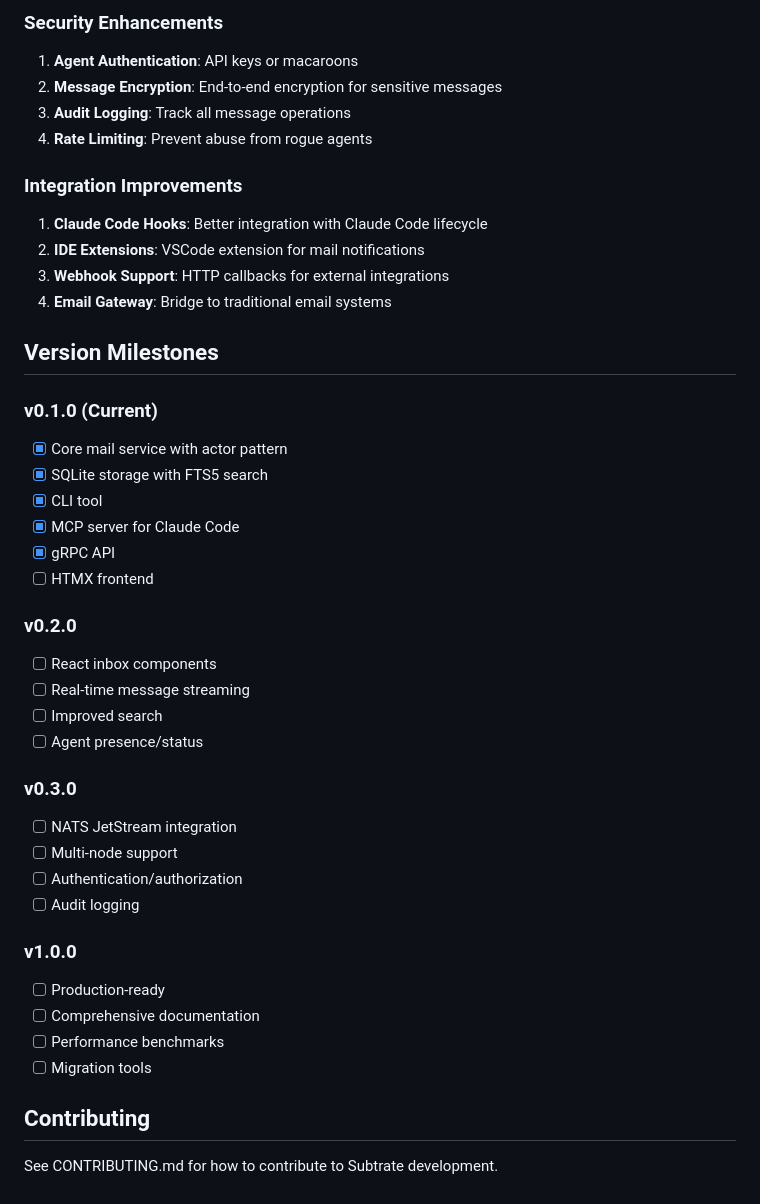
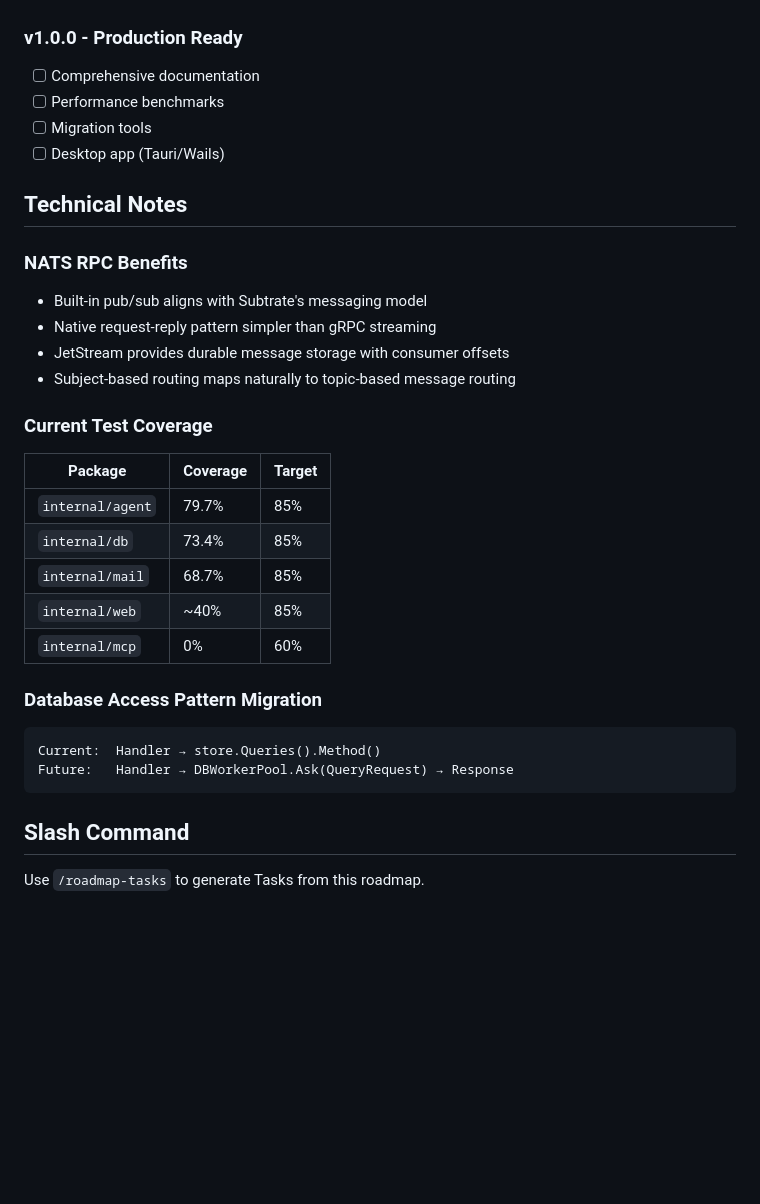
Before and after one commit to Roasbeef/substrate, a Markdown page: docs/ROADMAP.md, the part around one of its changes. Drawn GitHub-style; blank space fills up the shorter version.

````diff
--- a/docs/ROADMAP.md
+++ b/docs/ROADMAP.md
@@ -87,45 +74,32 @@ resp, _ := nc.Request("mail.send", reqData, 5*time.Second)
-### Security Enhancements
-
-1. **Agent Authentication**: API keys or macaroons
-2. **Message Encryption**: End-to-end encryption for sensitive messages
-3. **Audit Logging**: Track all message operations
-4. **Rate Limiting**: Prevent abuse from rogue agents
-
-### Integration Improvements
-
-1. **Claude Code Hooks**: Better integration with Claude Code lifecycle
-2. **IDE Extensions**: VSCode extension for mail notifications
-3. **Webhook Support**: HTTP callbacks for external integrations
-4. **Email Gateway**: Bridge to traditional email systems
-
-## Version Milestones
-
-### v0.1.0 (Current)
-- [x] Core mail service with actor pattern
-- [x] SQLite storage with FTS5 search
-- [x] CLI tool
-- [x] MCP server for Claude Code
-- [x] gRPC API
-- [ ] HTMX frontend
-
-### v0.2.0
-- [ ] React inbox components
-- [ ] Real-time message streaming
-- [ ] Improved search
-- [ ] Agent presence/status
-
-### v0.3.0
-- [ ] NATS JetStream integration
-- [ ] Multi-node support
-- [ ] Authentication/authorization
-- [ ] Audit logging
-
-### v1.0.0
-- [ ] Production-ready
+### v1.0.0 - Production Ready
 - [ ] Comprehensive documentation
 - [ ] Performance benchmarks
 - [ ] Migration tools
+- [ ] Desktop app (Tauri/Wails)
 
-## Contributing
+## Technical Notes
 
-See CONTRIBUTING.md for how to contribute to Subtrate development.
+### NATS RPC Benefits
+- Built-in pub/sub aligns with Subtrate's messaging model
+- Native request-reply pattern simpler than gRPC streaming
+- JetStream provides durable message storage with consumer offsets
+- Subject-based routing maps naturally to topic-based message routing
+
+### Current Test Coverage
+| Package | Coverage | Target |
+|---------|----------|--------|
+| `internal/agent` | 79.7% | 85% |
+| `internal/db` | 73.4% | 85% |
+| `internal/mail` | 68.7% | 85% |
+| `internal/web` | ~40% | 85% |
+| `internal/mcp` | 0% | 60% |
+
+### Database Access Pattern Migration
+```
+Current:  Handler → store.Queries().Method()
+Future:   Handler → DBWorkerPool.Ask(QueryRequest) → Response
+```
+
+## Slash Command
+
+Use `/roadmap-tasks` to generate Tasks from this roadmap.
````
Also changed, not shown: other parts of docs/ROADMAP.md (+57 -70 lines), .claude/skills/roadmap-tasks.md (added, +172 -0 lines).
